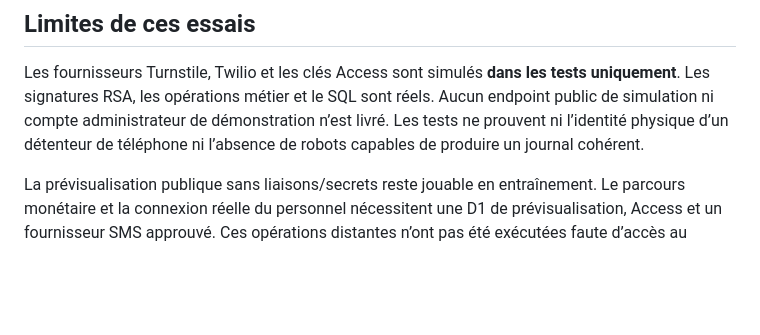
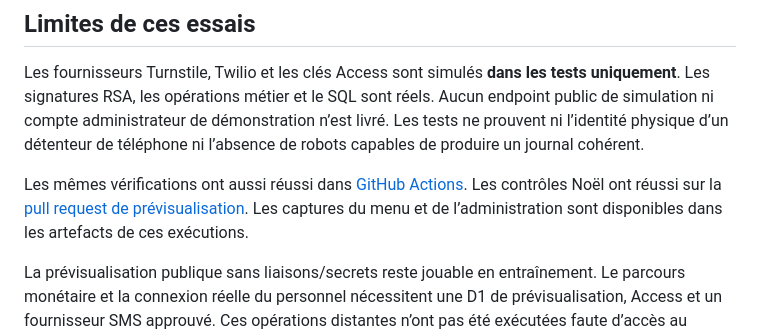
Before and after one commit to lamaisondonut/minijeux, a Markdown page: docs/TESTS-RECOMPENSES.md, the part around the change. GitHub-like rendering; blank space fills up the shorter version.

```diff
--- a/docs/TESTS-RECOMPENSES.md
+++ b/docs/TESTS-RECOMPENSES.md
@@ -22,4 +22,6 @@ L’administration est testée contre les accès 401/403, les échecs de service
 
 Les fournisseurs Turnstile, Twilio et les clés Access sont simulés **dans les tests uniquement**. Les signatures RSA, les opérations métier et le SQL sont réels. Aucun endpoint public de simulation ni compte administrateur de démonstration n’est livré. Les tests ne prouvent ni l’identité physique d’un détenteur de téléphone ni l’absence de robots capables de produire un journal cohérent.
 
+Les mêmes vérifications ont aussi réussi dans [GitHub Actions](https://github.com/lamaisondonut/minijeux/actions/runs/43647902354). Les contrôles Noël ont réussi sur la [pull request de prévisualisation](https://github.com/lamaisondonut/minijeux/pull/1). Les captures du menu et de l’administration sont disponibles dans les artefacts de ces exécutions.
+
 La prévisualisation publique sans liaisons/secrets reste jouable en entraînement. Le parcours monétaire et la connexion réelle du personnel nécessitent une D1 de prévisualisation, Access et un fournisseur SMS approuvé. Ces opérations distantes n’ont pas été exécutées faute d’accès au compte Cloudflare. Avant activation, effectuer une recette sur ces services configurés et finaliser les règles, les coûts et la confidentialité ; voir [configuration](RECOMPENSES-CLOUDFLARE.md).
```
Also changed, not shown: docs/LIVRAISON-RECOMPENSES.md (added, +33 -0 lines).
